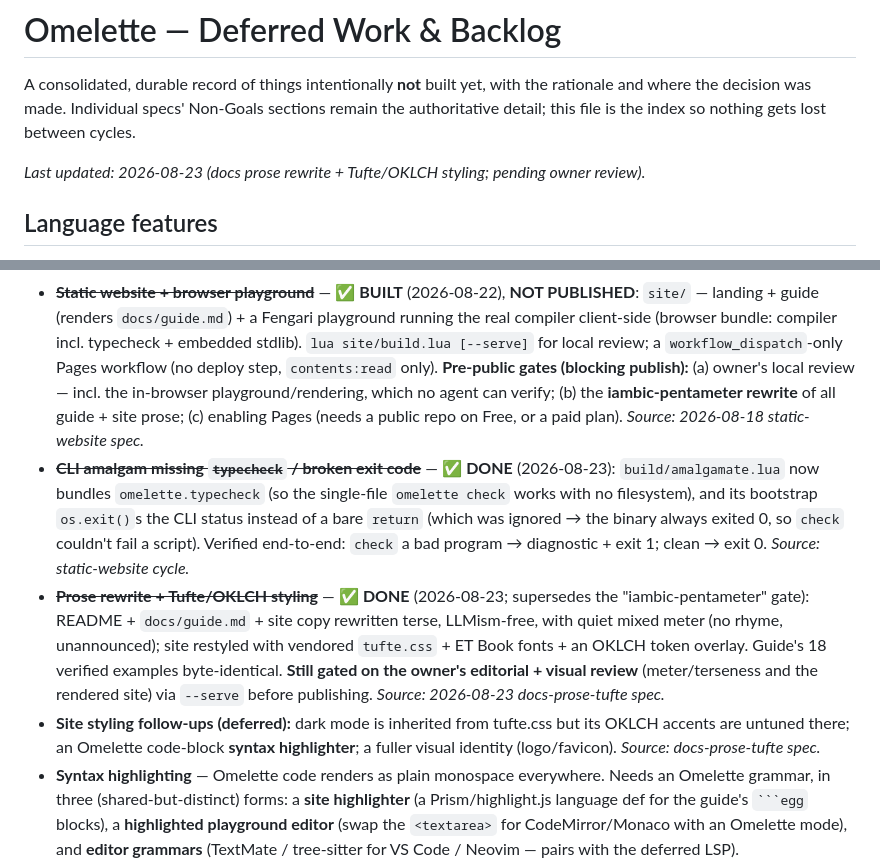
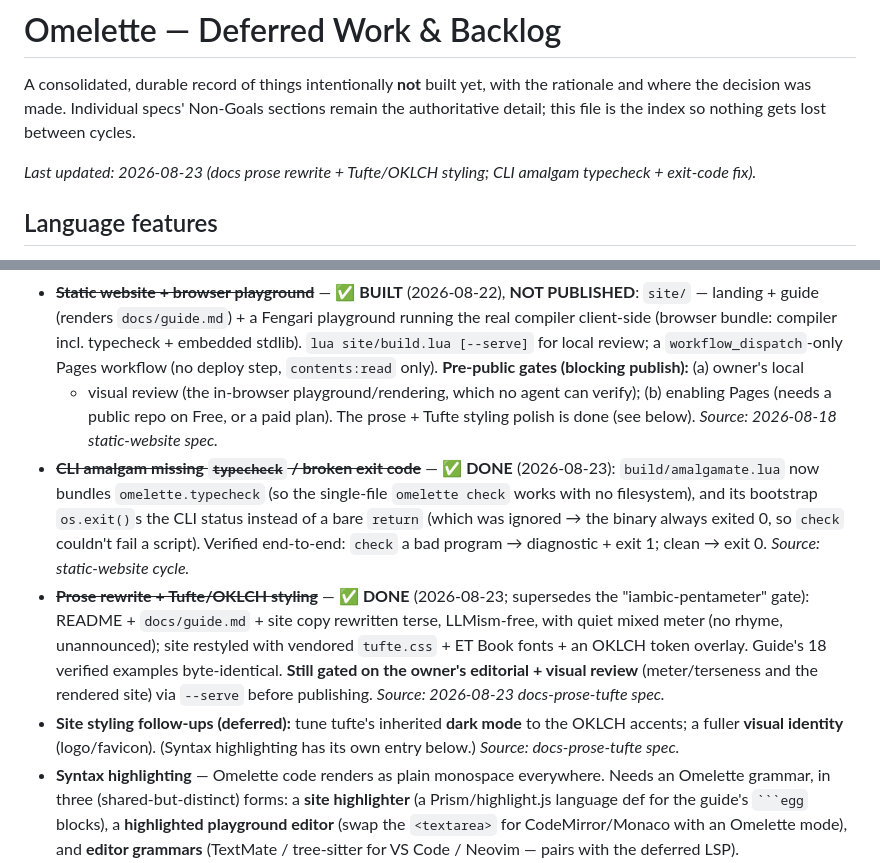
Before and after one commit to dennyabraham/omelette-lang, a Markdown page: docs/DEFERRED.md, 2 parts joined by grey strips. GitHub-like rendering.

Commit message:
DEFERRED accuracy after rebase: satisfied prose gate, de-dup highlighter, date
- Static-website pre-public gate (b) no longer lists the iambic rewrite (the
  prose rewrite is done); remaining gates are owner review + enabling Pages.
- Site-styling-follow-ups no longer double-lists the syntax highlighter (it has
  its own entry).
- Last-updated line notes the CLI amalgam fix now in-branch.

Co-Authored-By: Claude Opus 4.8 <noreply@anthropic.com>

````diff
--- a/docs/DEFERRED.md
+++ b/docs/DEFERRED.md
@@ -4,7 +4,7 @@ A consolidated, durable record of things intentionally **not** built yet, with t
 rationale and where the decision was made. Individual specs' Non-Goals sections remain
 the authoritative detail; this file is the index so nothing gets lost between cycles.
 
-_Last updated: 2026-08-23 (docs prose rewrite + Tufte/OKLCH styling; pending owner review)._
+_Last updated: 2026-08-23 (docs prose rewrite + Tufte/OKLCH styling; CLI amalgam typecheck + exit-code fix)._
 
 ## Language features
 
@@ -93,9 +93,9 @@ _Last updated: 2026-08-23 (docs prose rewrite + Tufte/OKLCH styling; pending own
   compiler client-side (browser bundle: compiler incl. typecheck + embedded stdlib). `lua
   site/build.lua [--serve]` for local review; a `workflow_dispatch`-only Pages workflow (no
   deploy step, `contents:read` only). **Pre-public gates (blocking publish):** (a) owner's local
-  review — incl. the in-browser playground/rendering, which no agent can verify; (b) the
-  **iambic-pentameter rewrite** of all guide + site prose; (c) enabling Pages (needs a public
-  repo on Free, or a paid plan). _Source: 2026-08-18 static-website spec._
+  + visual review (the in-browser playground/rendering, which no agent can verify); (b) enabling
+  Pages (needs a public repo on Free, or a paid plan). The prose + Tufte styling polish is done
+  (see below). _Source: 2026-08-18 static-website spec._
 - **~~CLI amalgam missing `typecheck` / broken exit code~~** — ✅ **DONE** (2026-08-23):
   `build/amalgamate.lua` now bundles `omelette.typecheck` (so the single-file `omelette check`
   works with no filesystem), and its bootstrap `os.exit()`s the CLI status instead of a bare
@@ -107,9 +107,9 @@ _Last updated: 2026-08-23 (docs prose rewrite + Tufte/OKLCH styling; pending own
   fonts + an OKLCH token overlay. Guide's 18 verified examples byte-identical. **Still gated on the
   owner's editorial + visual review** (meter/terseness and the rendered site) via `--serve` before
   publishing. _Source: 2026-08-23 docs-prose-tufte spec._
-- **Site styling follow-ups (deferred):** dark mode is inherited from tufte.css but its OKLCH accents
-  are untuned there; an Omelette code-block **syntax highlighter**; a fuller visual identity
-  (logo/favicon). _Source: docs-prose-tufte spec._
+- **Site styling follow-ups (deferred):** tune tufte's inherited **dark mode** to the OKLCH accents;
+  a fuller **visual identity** (logo/favicon). (Syntax highlighting has its own entry below.)
+  _Source: docs-prose-tufte spec._
 - **Syntax highlighting** — Omelette code renders as plain monospace everywhere. Needs an Omelette
   grammar, in three (shared-but-distinct) forms: a **site highlighter** (a Prism/highlight.js
   language def for the guide's ` ```egg ` blocks), a **highlighted playground editor** (swap the
````
